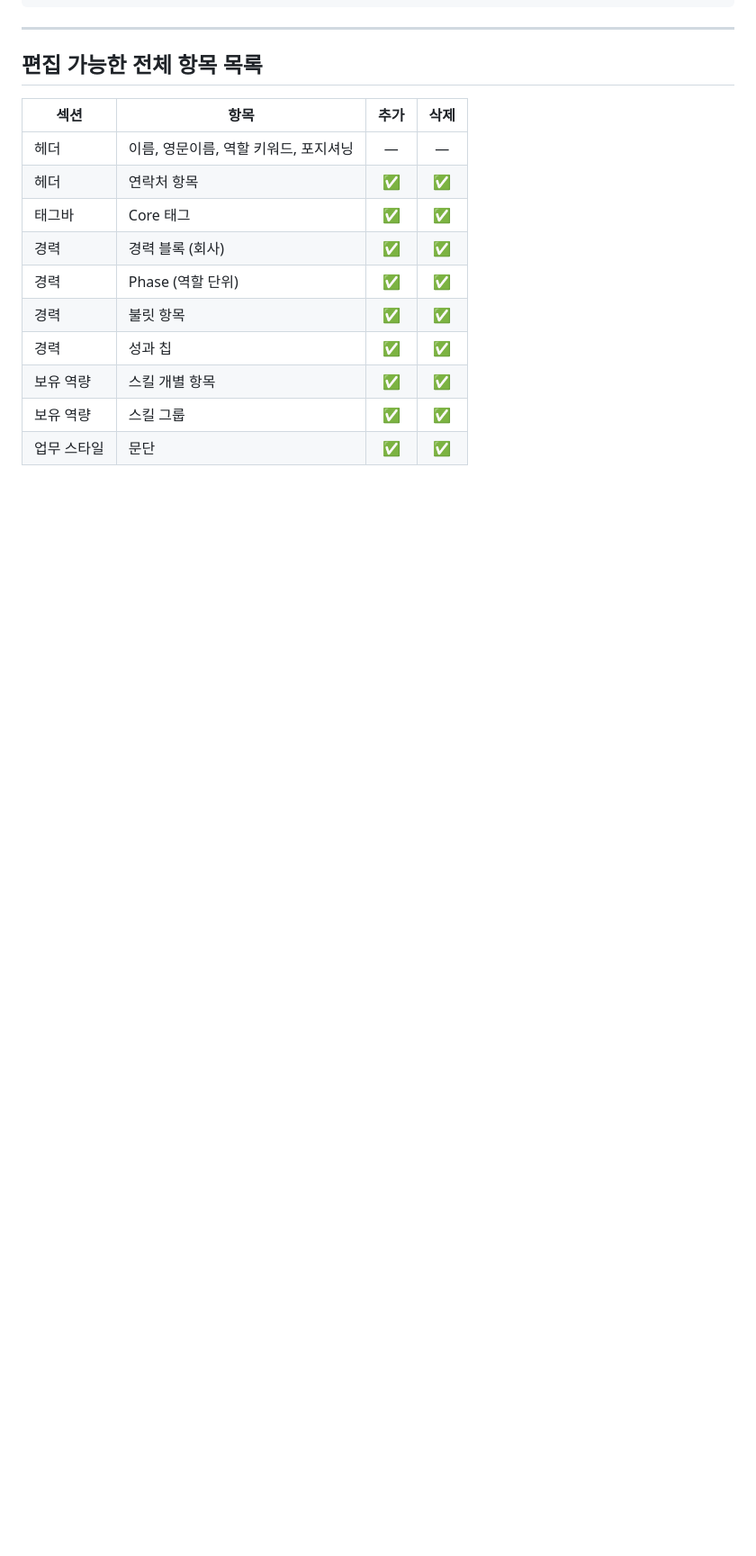
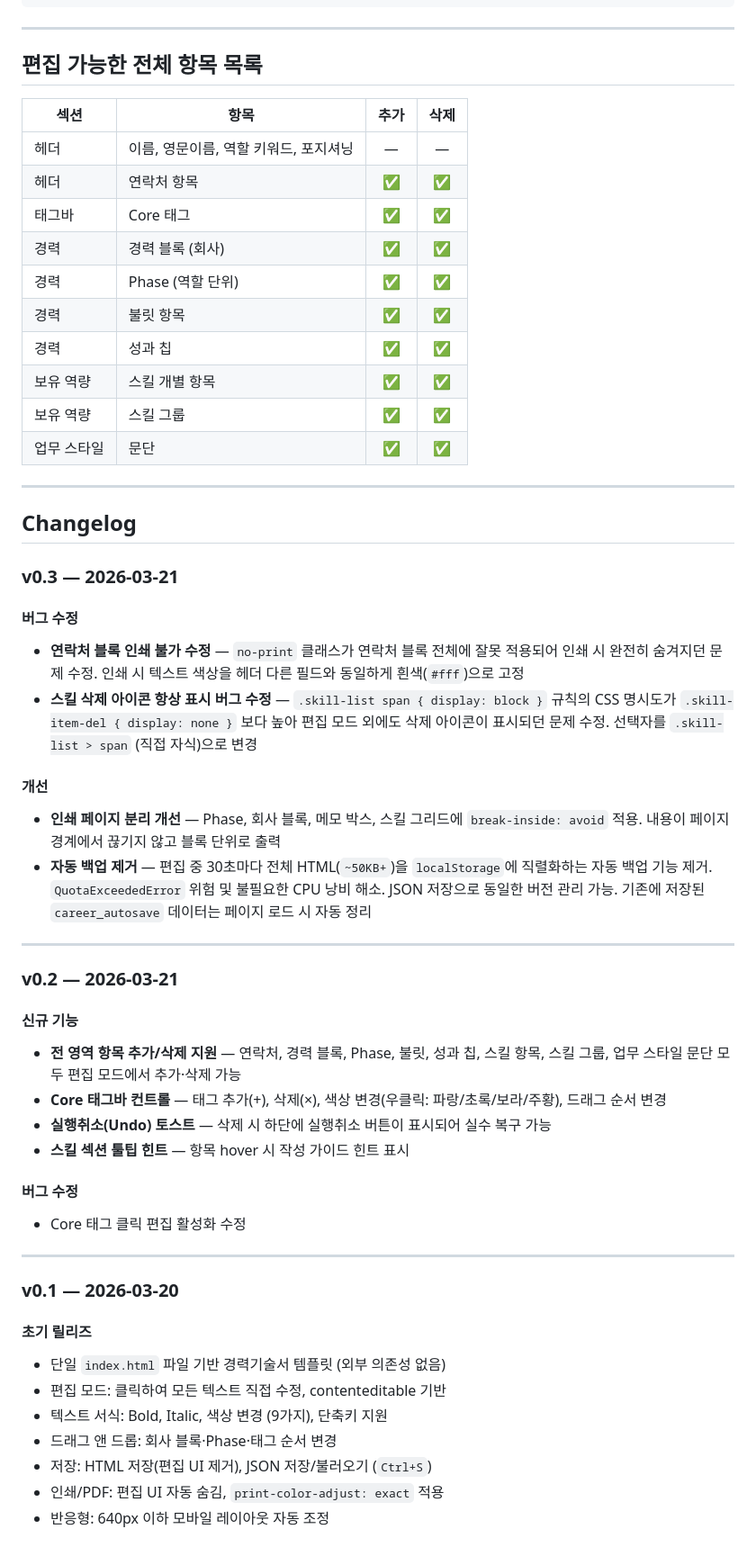
Before and after one commit to deantechta/reseume_format, a Markdown page: README.md, the part around one of its changes. Shown at 90% size. Drawn GitHub-style; blank space fills up the shorter version.

Commit message:
Update README: replace autosave section and add full changelog
- Replace autosave (section 7) with unsaved-change protection description
- Add Changelog section with v0.1 / v0.2 / v0.3 history covering all
  significant changes: initial release, add/delete controls, print fixes,
  skill delete icon bug, and autosave removal

https://claude.ai/code/session_015nn9t9VkwAeQ9Jz52sDzRd

```diff
--- a/README.md
+++ b/README.md
@@ -178,3 +174,43 @@ README.md    — 사용 가이드 (본 문서)
 | 보유 역량 | 스킬 개별 항목 | ✅ | ✅ |
 | 보유 역량 | 스킬 그룹 | ✅ | ✅ |
 | 업무 스타일 | 문단 | ✅ | ✅ |
+
+---
+
+## Changelog
+
+### v0.3 — 2026-03-21
+
+#### 버그 수정
+- **연락처 블록 인쇄 불가 수정** — `no-print` 클래스가 연락처 블록 전체에 잘못 적용되어 인쇄 시 완전히 숨겨지던 문제 수정. 인쇄 시 텍스트 색상을 헤더 다른 필드와 동일하게 흰색(`#fff`)으로 고정
+- **스킬 삭제 아이콘 항상 표시 버그 수정** — `.skill-list span { display: block }` 규칙의 CSS 명시도가 `.skill-item-del { display: none }` 보다 높아 편집 모드 외에도 삭제 아이콘이 표시되던 문제 수정. 선택자를 `.skill-list > span` (직접 자식)으로 변경
+
+#### 개선
+- **인쇄 페이지 분리 개선** — Phase, 회사 블록, 메모 박스, 스킬 그리드에 `break-inside: avoid` 적용. 내용이 페이지 경계에서 끊기지 않고 블록 단위로 출력
+- **자동 백업 제거** — 편집 중 30초마다 전체 HTML(`~50KB+`)을 `localStorage`에 직렬화하는 자동 백업 기능 제거. `QuotaExceededError` 위험 및 불필요한 CPU 낭비 해소. JSON 저장으로 동일한 버전 관리 가능. 기존에 저장된 `career_autosave` 데이터는 페이지 로드 시 자동 정리
+
+---
+
+### v0.2 — 2026-03-21
+
+#### 신규 기능
+- **전 영역 항목 추가/삭제 지원** — 연락처, 경력 블록, Phase, 불릿, 성과 칩, 스킬 항목, 스킬 그룹, 업무 스타일 문단 모두 편집 모드에서 추가·삭제 가능
+- **Core 태그바 컨트롤** — 태그 추가(+), 삭제(×), 색상 변경(우클릭: 파랑/초록/보라/주황), 드래그 순서 변경
+- **실행취소(Undo) 토스트** — 삭제 시 하단에 실행취소 버튼이 표시되어 실수 복구 가능
+- **스킬 섹션 툴팁 힌트** — 항목 hover 시 작성 가이드 힌트 표시
+
+#### 버그 수정
+- Core 태그 클릭 편집 활성화 수정
+
+---
+
+### v0.1 — 2026-03-20
+
+#### 초기 릴리즈
+- 단일 `index.html` 파일 기반 경력기술서 템플릿 (외부 의존성 없음)
+- 편집 모드: 클릭하여 모든 텍스트 직접 수정, contenteditable 기반
+- 텍스트 서식: Bold, Italic, 색상 변경 (9가지), 단축키 지원
+- 드래그 앤 드롭: 회사 블록·Phase·태그 순서 변경
+- 저장: HTML 저장(편집 UI 제거), JSON 저장/불러오기 (`Ctrl+S`)
+- 인쇄/PDF: 편집 UI 자동 숨김, `print-color-adjust: exact` 적용
+- 반응형: 640px 이하 모바일 레이아웃 자동 조정
```
Also changed, not shown: other parts of README.md (+3 -7 lines).
